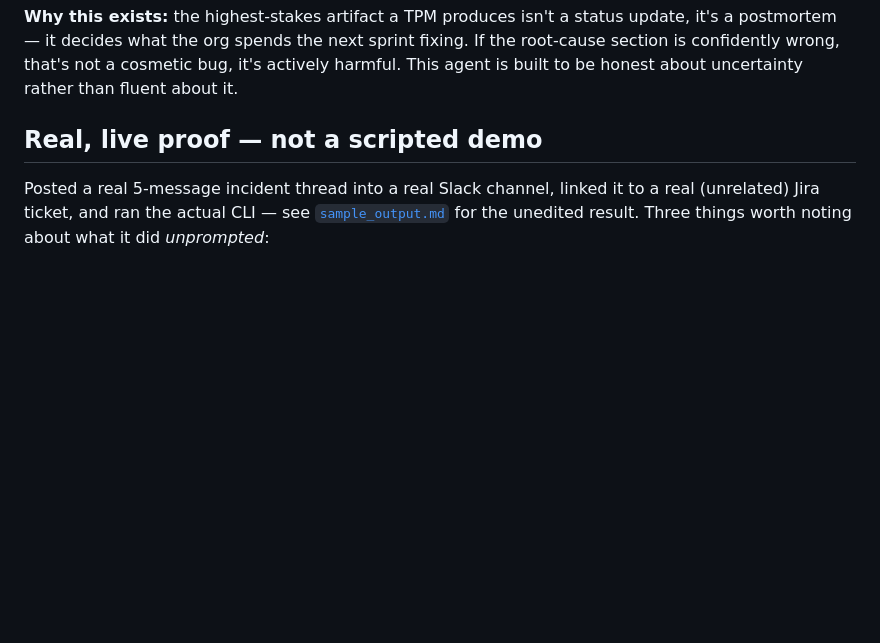
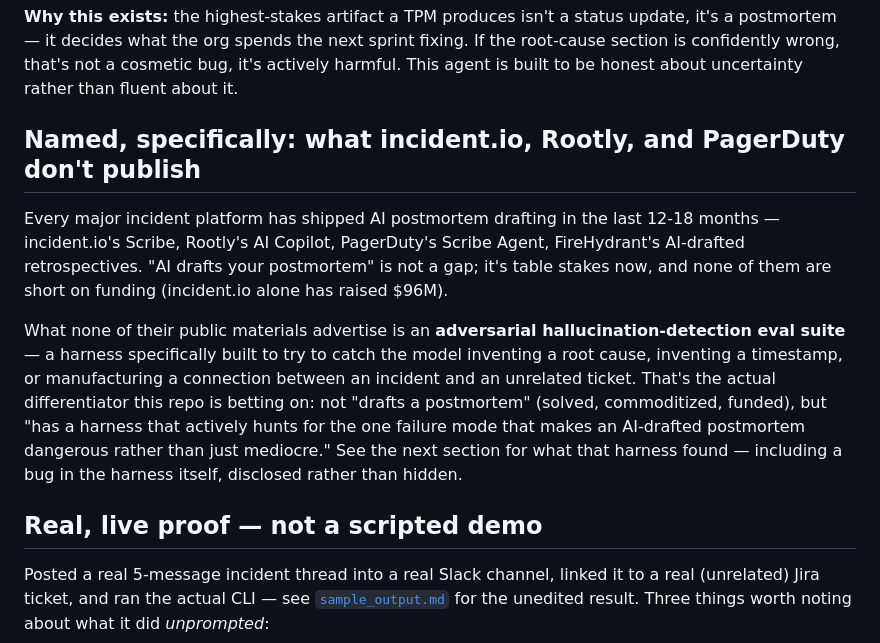
Before and after one commit to PlainJane20/incident-postmortem-agent, a Markdown page: README.md, the part around the change. GitHub-like rendering; blank space fills up the shorter version.

Commit message:
Name the specific competitors and the actual differentiator: adversarial hallucination-eval harness, not AI-drafts-postmortems (that part is commoditized/funded already)
Co-Authored-By: Claude Sonnet 5 <noreply@anthropic.com>

```diff
--- a/README.md
+++ b/README.md
@@ -19,6 +19,25 @@ status update, it's a postmortem — it decides what the org spends the next
 sprint fixing. If the root-cause section is confidently wrong, that's not a
 cosmetic bug, it's actively harmful. This agent is built to be honest about
 uncertainty rather than fluent about it.
+
+## Named, specifically: what incident.io, Rootly, and PagerDuty don't publish
+
+Every major incident platform has shipped AI postmortem drafting in the
+last 12-18 months — incident.io's Scribe, Rootly's AI Copilot, PagerDuty's
+Scribe Agent, FireHydrant's AI-drafted retrospectives. "AI drafts your
+postmortem" is not a gap; it's table stakes now, and none of them are
+short on funding (incident.io alone has raised $96M).
+
+What none of their public materials advertise is an **adversarial
+hallucination-detection eval suite** — a harness specifically built to
+try to catch the model inventing a root cause, inventing a timestamp, or
+manufacturing a connection between an incident and an unrelated ticket.
+That's the actual differentiator this repo is betting on: not "drafts a
+postmortem" (solved, commoditized, funded), but "has a harness that
+actively hunts for the one failure mode that makes an AI-drafted
+postmortem dangerous rather than just mediocre." See the next section for
+what that harness found — including a bug in the harness itself, disclosed
+rather than hidden.
 
 ## Real, live proof — not a scripted demo
 
```
